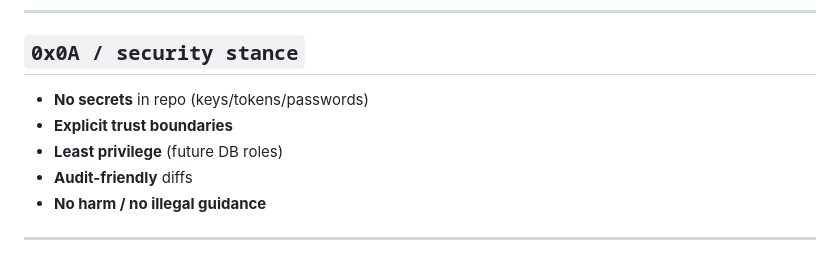
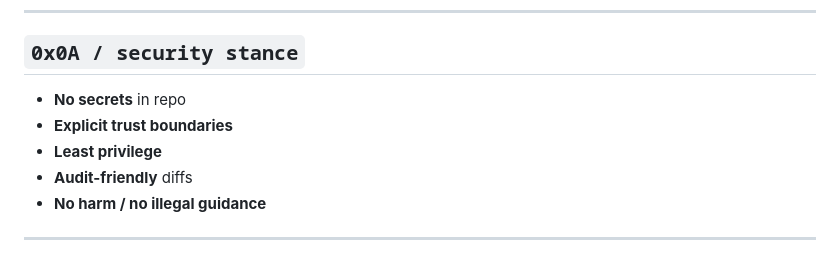
Before and after one commit to DarkTender/Mirexon, a Markdown page: README.md, the part around one of its changes. GitHub-like rendering.

```diff
--- a/README.md
+++ b/README.md
@@ -234,9 +231,9 @@ macOS:   /Applications/XAMPP/htdocs/sentrix/
 ---
 
 ## `0x0A / security stance`
-- **No secrets** in repo (keys/tokens/passwords)
+- **No secrets** in repo
 - **Explicit trust boundaries**
-- **Least privilege** (future DB roles)
+- **Least privilege**
 - **Audit-friendly** diffs
 - **No harm / no illegal guidance**
 
```
Also changed, not shown: other parts of README.md (+40 -52 lines).
